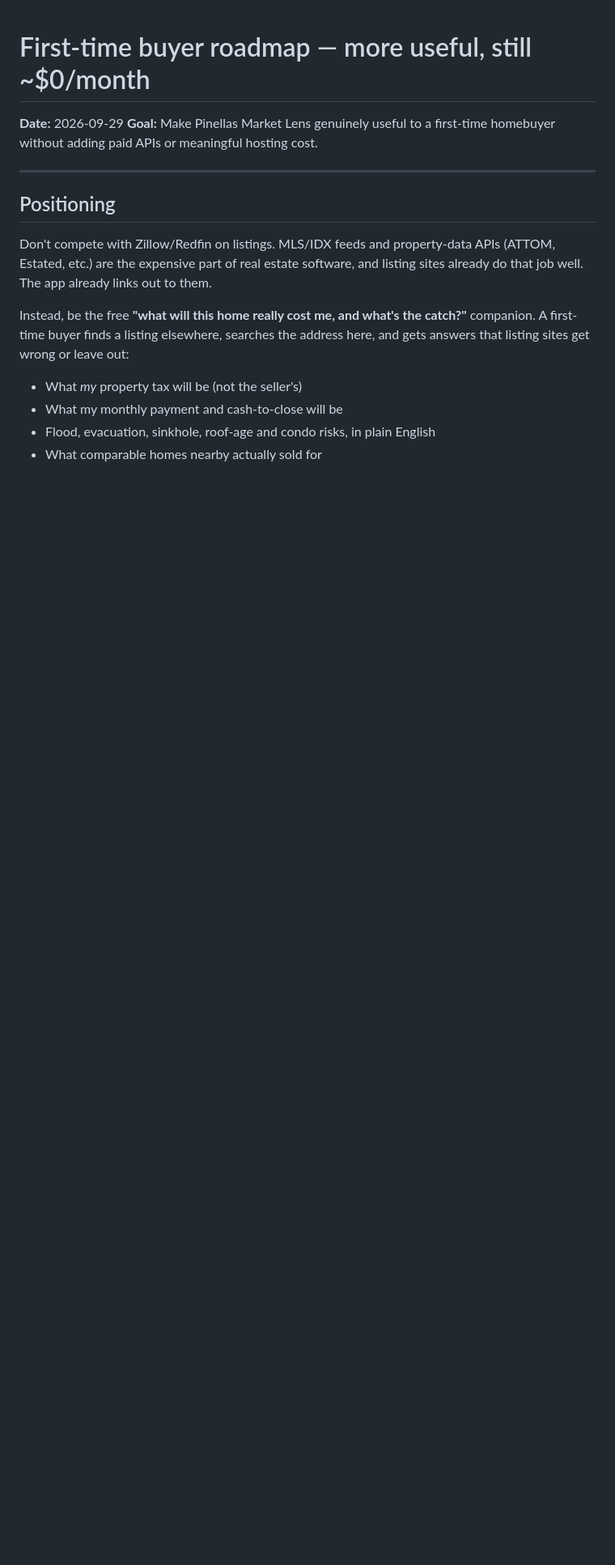
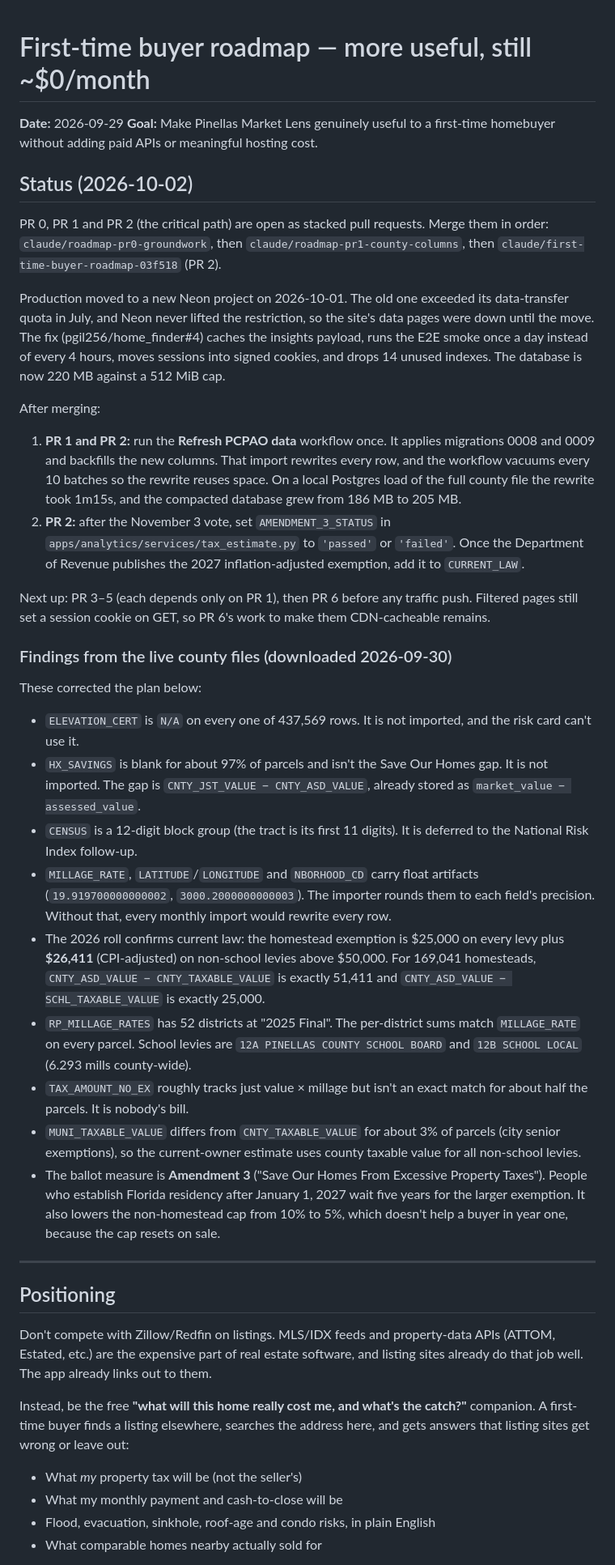
Before and after one commit to pgil256/home_finder, a Markdown page: docs/plans/2026-09-29-first-time-buyer-roadmap.md, the part around one of its changes. Shown at 81% size. GitHub-like rendering; blank space fills up the shorter version.

```diff
--- a/docs/plans/2026-09-29-first-time-buyer-roadmap.md
+++ b/docs/plans/2026-09-29-first-time-buyer-roadmap.md
@@ -2,6 +2,33 @@
 
 **Date:** 2026-09-29
 **Goal:** Make Pinellas Market Lens genuinely useful to a first-time homebuyer without adding paid APIs or meaningful hosting cost.
+
+## Status (2026-10-02)
+
+PR 0, PR 1 and PR 2 (the critical path) are open as stacked pull requests. Merge them in order: `claude/roadmap-pr0-groundwork`, then `claude/roadmap-pr1-county-columns`, then `claude/first-time-buyer-roadmap-03f518` (PR 2).
+
+Production moved to a new Neon project on 2026-10-01. The old one exceeded its data-transfer quota in July, and Neon never lifted the restriction, so the site's data pages were down until the move. The fix (pgil256/home_finder#4) caches the insights payload, runs the E2E smoke once a day instead of every 4 hours, moves sessions into signed cookies, and drops 14 unused indexes. The database is now 220 MB against a 512 MiB cap.
+
+After merging:
+
+1. **PR 1 and PR 2:** run the **Refresh PCPAO data** workflow once. It applies migrations 0008 and 0009 and backfills the new columns. That import rewrites every row, and the workflow vacuums every 10 batches so the rewrite reuses space. On a local Postgres load of the full county file the rewrite took 1m15s, and the compacted database grew from 186 MB to 205 MB.
+2. **PR 2:** after the November 3 vote, set `AMENDMENT_3_STATUS` in `apps/analytics/services/tax_estimate.py` to `'passed'` or `'failed'`. Once the Department of Revenue publishes the 2027 inflation-adjusted exemption, add it to `CURRENT_LAW`.
+
+Next up: PR 3–5 (each depends only on PR 1), then PR 6 before any traffic push. Filtered pages still set a session cookie on GET, so PR 6's work to make them CDN-cacheable remains.
+
+### Findings from the live county files (downloaded 2026-09-30)
+
+These corrected the plan below:
+
+- `ELEVATION_CERT` is `N/A` on every one of 437,569 rows. It is not imported, and the risk card can't use it.
+- `HX_SAVINGS` is blank for about 97% of parcels and isn't the Save Our Homes gap. It is not imported. The gap is `CNTY_JST_VALUE − CNTY_ASD_VALUE`, already stored as `market_value − assessed_value`.
+- `CENSUS` is a 12-digit block group (the tract is its first 11 digits). It is deferred to the National Risk Index follow-up.
+- `MILLAGE_RATE`, `LATITUDE`/`LONGITUDE` and `NBORHOOD_CD` carry float artifacts (`19.919700000000002`, `3000.2000000000003`). The importer rounds them to each field's precision. Without that, every monthly import would rewrite every row.
+- The 2026 roll confirms current law: the homestead exemption is $25,000 on every levy plus **$26,411** (CPI-adjusted) on non-school levies above $50,000. For 169,041 homesteads, `CNTY_ASD_VALUE − CNTY_TAXABLE_VALUE` is exactly 51,411 and `CNTY_ASD_VALUE − SCHL_TAXABLE_VALUE` is exactly 25,000.
+- `RP_MILLAGE_RATES` has 52 districts at "2025 Final". The per-district sums match `MILLAGE_RATE` on every parcel. School levies are `12A PINELLAS COUNTY SCHOOL BOARD` and `12B SCHOOL LOCAL` (6.293 mills county-wide).
+- `TAX_AMOUNT_NO_EX` roughly tracks just value × millage but isn't an exact match for about half the parcels. It is nobody's bill.
+- `MUNI_TAXABLE_VALUE` differs from `CNTY_TAXABLE_VALUE` for about 3% of parcels (city senior exemptions), so the current-owner estimate uses county taxable value for all non-school levies.
+- The ballot measure is **Amendment 3** ("Save Our Homes From Excessive Property Taxes"). People who establish Florida residency after January 1, 2027 wait five years for the larger exemption. It also lowers the non-homestead cap from 10% to 5%, which doesn't help a buyer in year one, because the cap resets on sale.
 
 ---
 
```
Also changed, not shown: other parts of docs/plans/2026-09-29-first-time-buyer-roadmap.md (+11 -5 lines).
